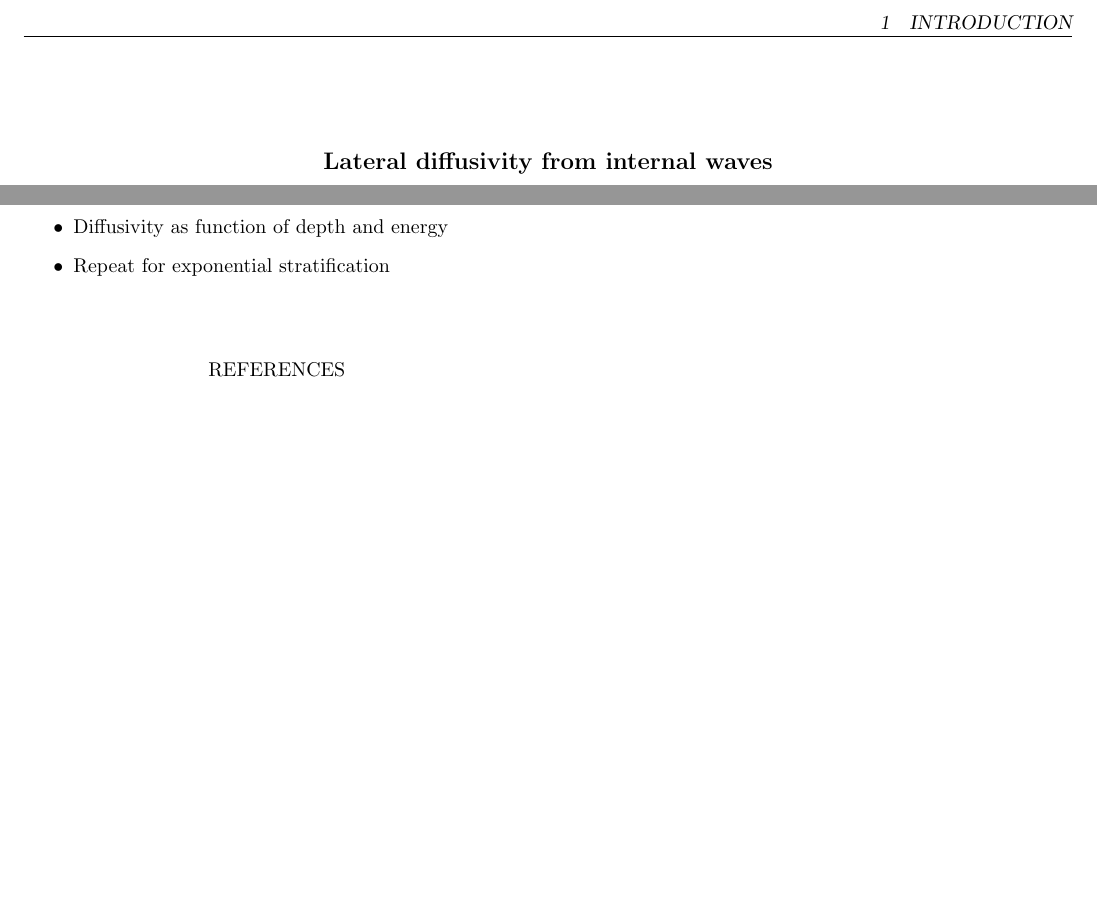
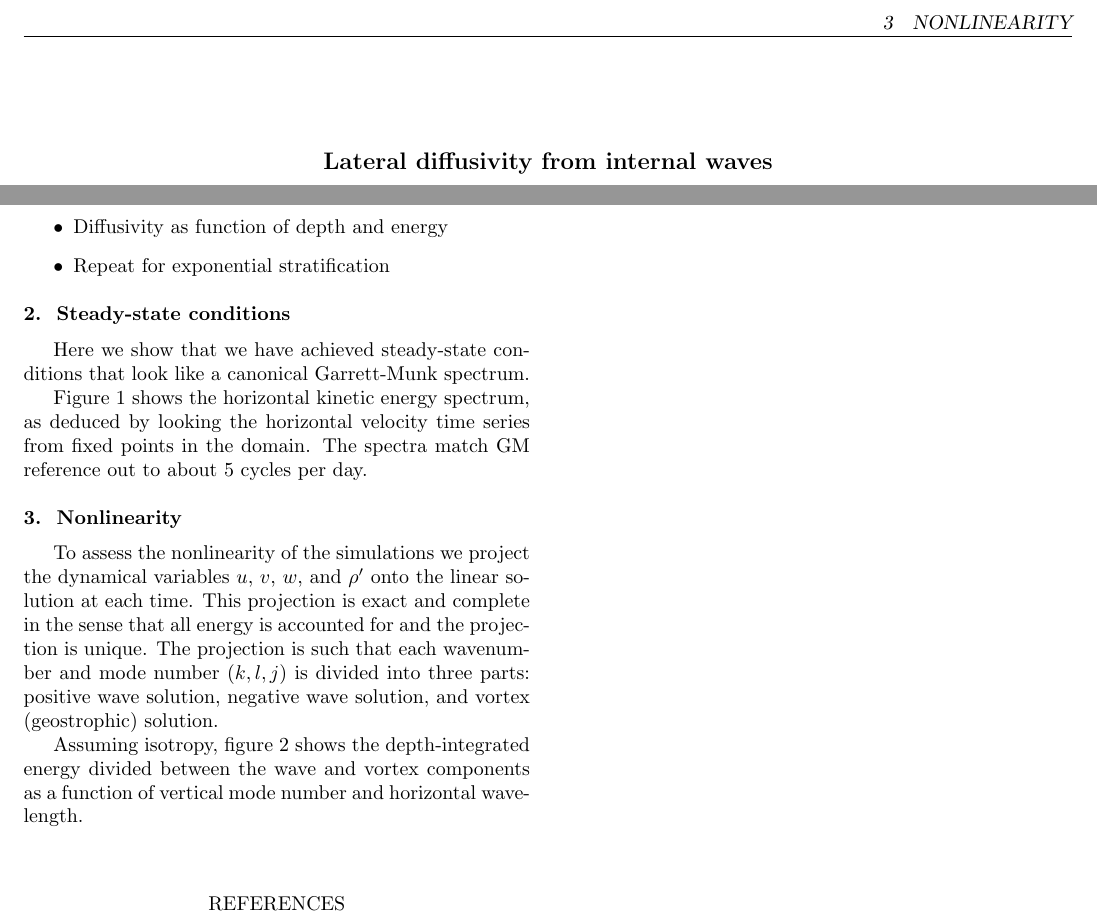
Before and after one commit to JeffreyEarly/Manuscript---Garrett-Munk-Lateral-Diffusivity, a LaTeX paper (garrett-munk-diffusivity.tex): two parts of page 1 of 5, joined at a grey line, cut at the place of the change, the shorter picture padded with empty space. Compiled offline with pdfLaTeX.

Commit message:
Updates from ShareLaTeX

```diff
--- a/garrett-munk-diffusivity.tex
+++ b/garrett-munk-diffusivity.tex
@@ -97,11 +97,31 @@ What is the lateral diffusivity from internal waves with a canonical Garrett-Mun
 \item Repeat for exponential stratification
 \end{itemize}
 
+%%%%%%%%%%%%%%%%%%%%%%
+%
+\section{Steady-state conditions}
+%
+%%%%%%%%%%%%%%%%%%%%%%
+
+Here we show that we have achieved steady-state conditions that look like a canonical Garrett-Munk spectrum.
+
+Figure \ref{HorizontalVelocitySpectrum} shows the horizontal kinetic energy spectrum, as deduced by looking the horizontal velocity time series from fixed points in the domain. The spectra match  GM reference out to about 5 cycles per day.
+
 \begin{figure*}[t]
   \centerline{\includegraphics[width=39pc,angle=0]{figures/HorizontalVelocitySpectrum}}
   \caption{Horizontal velocity spectrum from the nonlinear steady-state run, at three different depths. The Garrett-Munk reference spectrum at those same depths is draw in dashed lines.}
   \label{HorizontalVelocitySpectrum}
 \end{figure*}
+
+%%%%%%%%%%%%%%%%%%%%%%
+%
+\section{Nonlinearity}
+%
+%%%%%%%%%%%%%%%%%%%%%%
+
+To assess the nonlinearity of the simulations we project the dynamical variables $u$, $v$, $w$, and $\rho^\prime$ onto the linear solution at each time. This projection is exact and complete in the sense that all energy is accounted for and the projection is unique. The projection is such that each wavenumber and mode number $(k,l,j)$ is divided into three parts: positive wave solution, negative wave solution, and vortex (geostrophic) solution.
+
+Assuming isotropy, figure \ref{Energy-nonlinear} shows the depth-integrated energy divided between the wave and vortex components as a function of vertical mode number and horizontal wavelength.
 
 \begin{figure*}[t]
   \centerline{\includegraphics[width=39pc,angle=0]{figures/Energy-nonlinear}}
```
